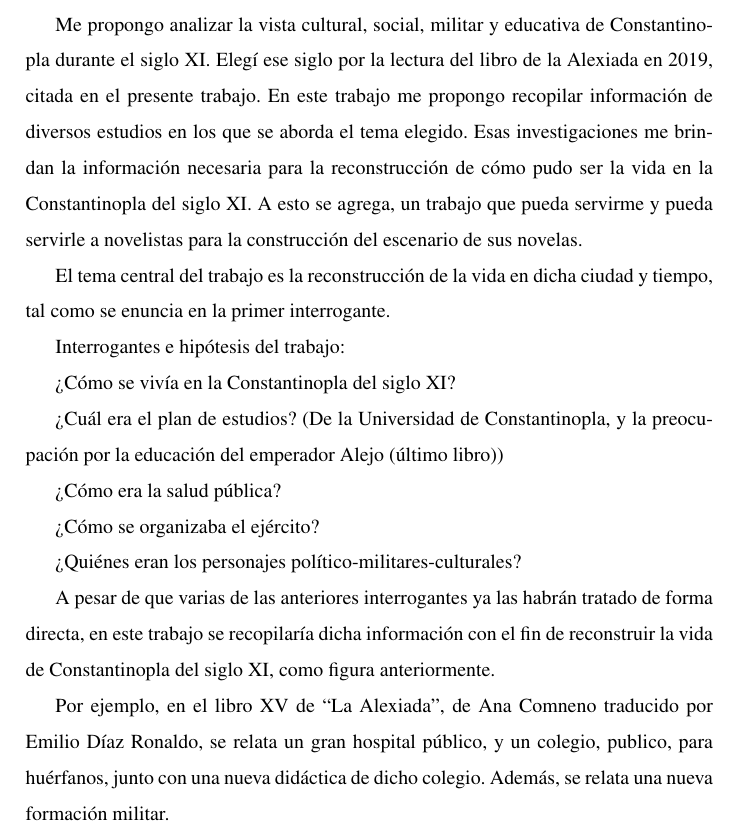
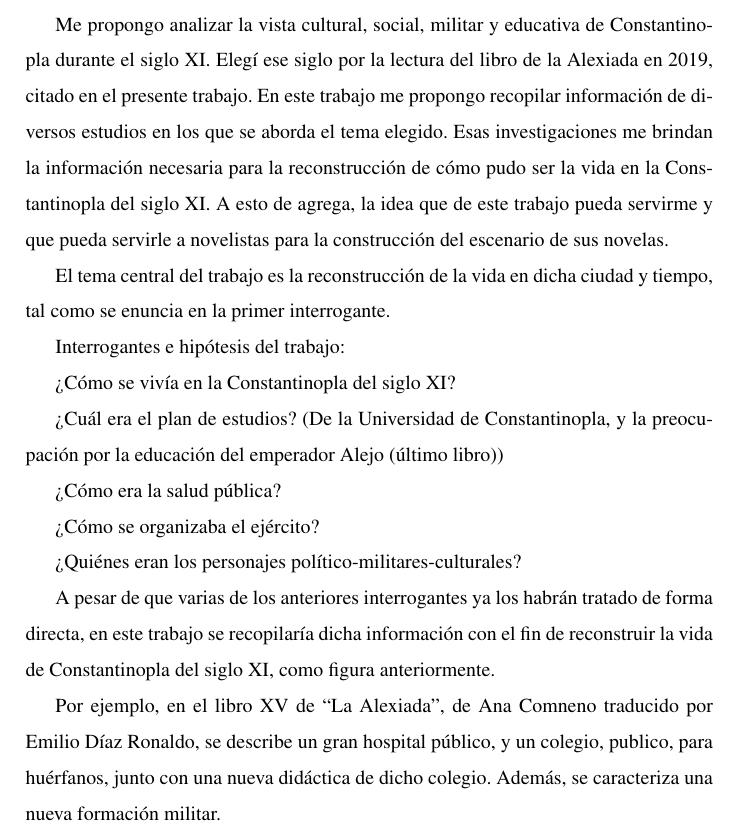
Before and after one commit to Feavr555/Constantinopla_sigloXI, a LaTeX document (main.tex, which reads contexto/marco.tex): part of page 2 of 21, cut so that both start at the same text. Compiled offline with pdfLaTeX.

Commit message:
Marco e intro

```diff
--- a/contexto/marco.tex
+++ b/contexto/marco.tex
@@ -15,14 +15,19 @@
 %Primer revisión, cambio de parrafo
 Me propongo analizar la vista cultural, social, militar y educativa de
 Constantinopla durante el siglo XI. Elegí ese siglo por
-la lectura del libro de la Alexiada en 2019, citada en el
+la lectura del libro de la Alexiada en 2019, citado en el
 presente trabajo.
 En este trabajo me propongo recopilar información de diversos
 estudios en los que se aborda el tema elegido.
 Esas investigaciones me brindan la información necesaria para la
 reconstrucción de cómo pudo ser la vida en la Constantinopla
-del siglo XI. A esto se agrega, un trabajo que pueda servirme
-y pueda servirle a novelistas para la construcción del escenario
+del siglo XI.
+%A esto se agrega, un trabajo que pueda servirme
+%y pueda servirle a novelistas para la construcción del escenario
+%de sus novelas.
+%Segunda revision
+A esto de agrega, la idea que de este trabajo pueda servirme
+y que pueda servirle a novelistas para la construcción del escenario
 de sus novelas.
 
 %Nuevo parrafo, tras revisión 1
@@ -45,7 +50,8 @@ por la educación del emperador Alejo (último libro))
 
 ¿Quiénes eran los personajes político-militares-culturales?
 
-A pesar de que varias de las anteriores interrogantes ya las habrán
+%Segunda revisión
+A pesar de que varias de los anteriores interrogantes ya los habrán
 tratado de forma directa, en este trabajo se recopilaría dicha
 información con el fin de reconstruir la vida de Constantinopla del
 siglo XI, como figura anteriormente.
@@ -53,9 +59,9 @@ siglo XI, como figura anteriormente.
 %Agregado autor
 Por ejemplo, en el libro XV de “La Alexiada”,
 de Ana Comneno traducido por Emilio Díaz
-Ronaldo, se relata un gran hospital
+Ronaldo, se describe un gran hospital
 público, y un colegio, publico, para huérfanos, junto con una nueva
-didáctica de dicho colegio. Además, se relata una nueva formación militar.
+didáctica de dicho colegio. Además, se caracteriza una nueva formación militar.
 
 %Agregado autor
 Y, en el capítulo IV de “Filosofía Bizantina”,
```
Also changed, not shown: contexto/introduccion.tex (+1 -1 lines).
